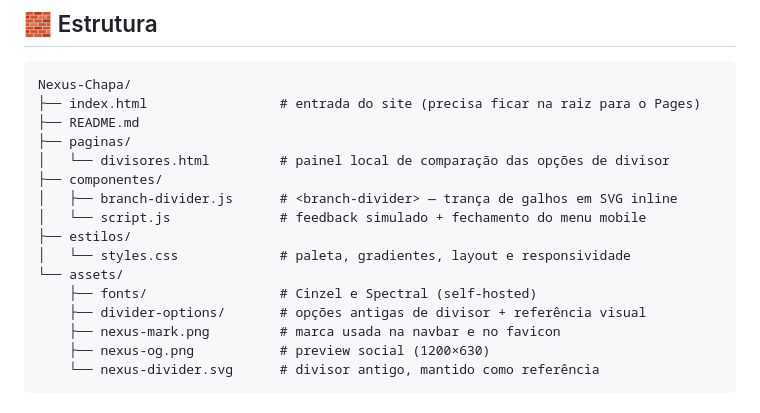
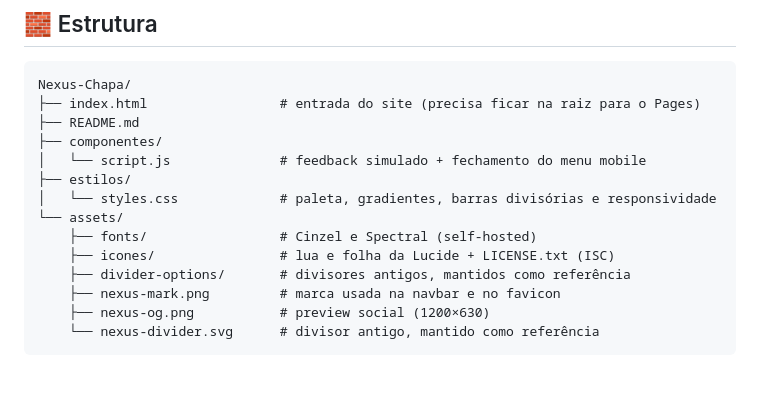
Before and after one commit to ValentinoHoehne/Nexus-Chapa, a Markdown page: README.md, the part around one of its changes. Rendered like a GitHub page; blank space fills up the shorter version.

```diff
--- a/README.md
+++ b/README.md
@@ -42,16 +43,14 @@ O deploy é automático via GitHub Pages a cada push em `main`.
 Nexus-Chapa/
 ├── index.html                 # entrada do site (precisa ficar na raiz para o Pages)
 ├── README.md
-├── paginas/
-│   └── divisores.html         # painel local de comparação das opções de divisor
 ├── componentes/
-│   ├── branch-divider.js      # <branch-divider> — trança de galhos em SVG inline
 │   └── script.js              # feedback simulado + fechamento do menu mobile
 ├── estilos/
-│   └── styles.css             # paleta, gradientes, layout e responsividade
+│   └── styles.css             # paleta, gradientes, barras divisórias e responsividade
 └── assets/
     ├── fonts/                 # Cinzel e Spectral (self-hosted)
-    ├── divider-options/       # opções antigas de divisor + referência visual
+    ├── icones/                # lua e folha da Lucide + LICENSE.txt (ISC)
+    ├── divider-options/       # divisores antigos, mantidos como referência
     ├── nexus-mark.png         # marca usada na navbar e no favicon
     ├── nexus-og.png           # preview social (1200×630)
     └── nexus-divider.svg      # divisor antigo, mantido como referência
```
Also changed, not shown: other parts of README.md (+8 -14 lines), assets/nexus-og.png, 7 other files.
